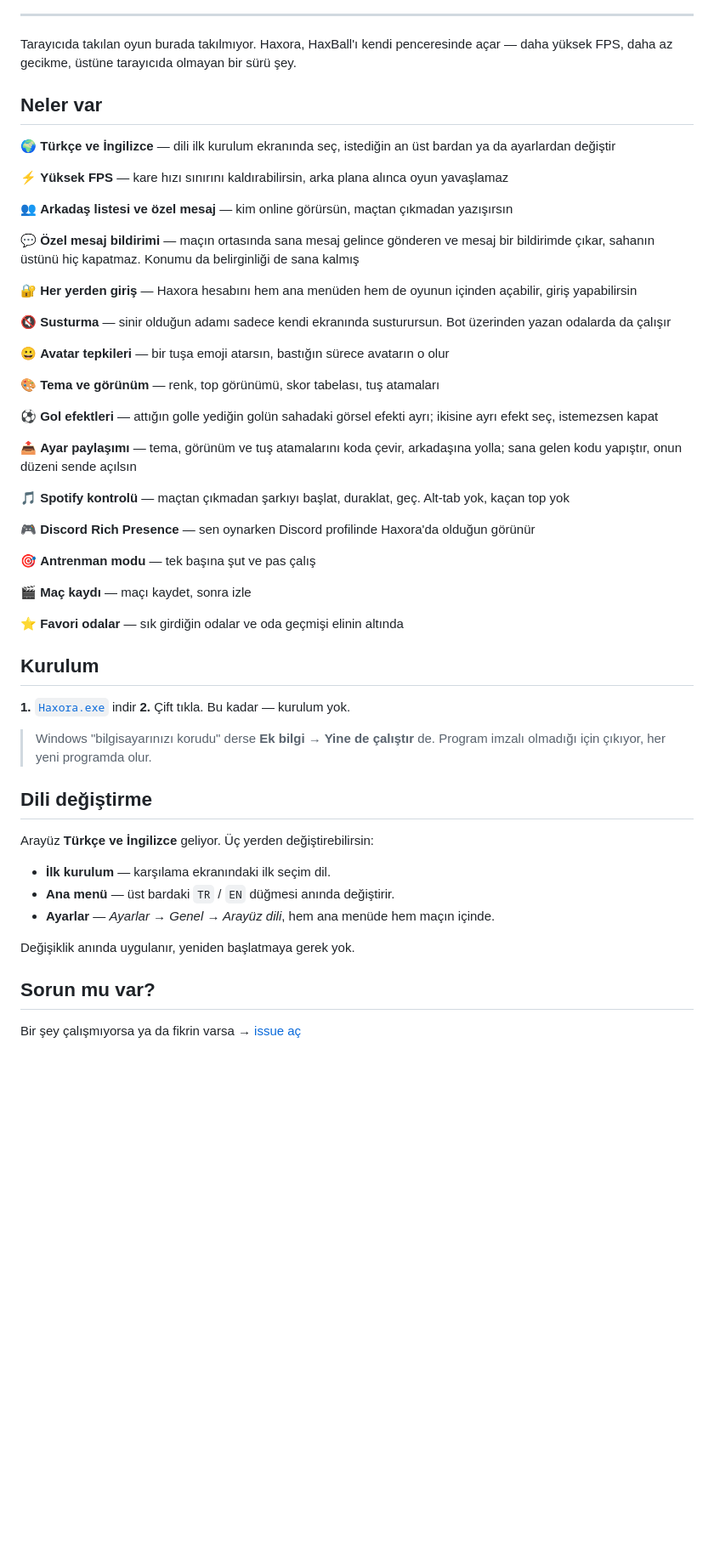
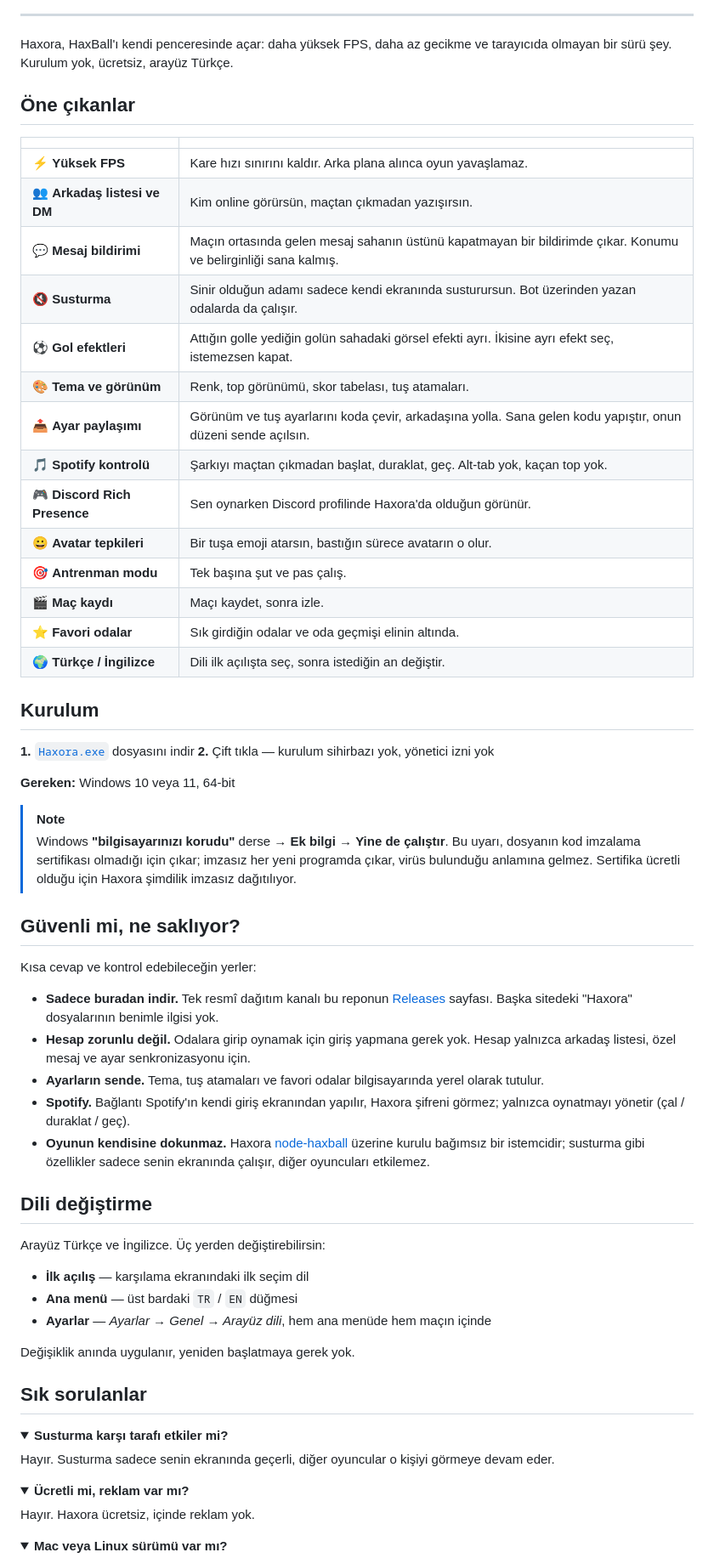
Before and after one commit to nycr0x/Haxora, a Markdown page: README.tr.md, the part around one of its changes. Shown at 85% size. Rendered like a GitHub page; folded sections open; blank space fills up the shorter version.

```diff
--- a/README.tr.md
+++ b/README.tr.md
@@ -17,57 +22,72 @@
 
 ---
 
-Tarayıcıda takılan oyun burada takılmıyor. Haxora, HaxBall'ı kendi penceresinde açar — daha yüksek FPS, daha az gecikme, üstüne tarayıcıda olmayan bir sürü şey.
+Haxora, HaxBall'ı kendi penceresinde açar: daha yüksek FPS, daha az gecikme ve tarayıcıda olmayan bir sürü şey. Kurulum yok, ücretsiz, arayüz Türkçe.
 
-## Neler var
+## Öne çıkanlar
 
-🌍 **Türkçe ve İngilizce** — dili ilk kurulum ekranında seç, istediğin an üst bardan ya da ayarlardan değiştir
-
-⚡ **Yüksek FPS** — kare hızı sınırını kaldırabilirsin, arka plana alınca oyun yavaşlamaz
-
-👥 **Arkadaş listesi ve özel mesaj** — kim online görürsün, maçtan çıkmadan yazışırsın
-
-💬 **Özel mesaj bildirimi** — maçın ortasında sana mesaj gelince gönderen ve mesaj bir bildirimde çıkar, sahanın üstünü hiç kapatmaz. Konumu da belirginliği de sana kalmış
-
-🔐 **Her yerden giriş** — Haxora hesabını hem ana menüden hem de oyunun içinden açabilir, giriş yapabilirsin
-
-🔇 **Susturma** — sinir olduğun adamı sadece kendi ekranında susturursun. Bot üzerinden yazan odalarda da çalışır
-
-😀 **Avatar tepkileri** — bir tuşa emoji atarsın, bastığın sürece avatarın o olur
-
-🎨 **Tema ve görünüm** — renk, top görünümü, skor tabelası, tuş atamaları
-
-⚽ **Gol efektleri** — attığın golle yediğin golün sahadaki görsel efekti ayrı; ikisine ayrı efekt seç, istemezsen kapat
-
-📤 **Ayar paylaşımı** — tema, görünüm ve tuş atamalarını koda çevir, arkadaşına yolla; sana gelen kodu yapıştır, onun düzeni sende açılsın
-
-🎵 **Spotify kontrolü** — maçtan çıkmadan şarkıyı başlat, duraklat, geç. Alt-tab yok, kaçan top yok
-
-🎮 **Discord Rich Presence** — sen oynarken Discord profilinde Haxora'da olduğun görünür
-
-🎯 **Antrenman modu** — tek başına şut ve pas çalış
-
-🎬 **Maç kaydı** — maçı kaydet, sonra izle
-
-⭐ **Favori odalar** — sık girdiğin odalar ve oda geçmişi elinin altında
+| | |
+| :-- | :-- |
+| ⚡ **Yüksek FPS** | Kare hızı sınırını kaldır. Arka plana alınca oyun yavaşlamaz. |
+| 👥 **Arkadaş listesi ve DM** | Kim online görürsün, maçtan çıkmadan yazışırsın. |
+| 💬 **Mesaj bildirimi** | Maçın ortasında gelen mesaj sahanın üstünü kapatmayan bir bildirimde çıkar. Konumu ve belirginliği sana kalmış. |
+| 🔇 **Susturma** | Sinir olduğun adamı sadece kendi ekranında susturursun. Bot üzerinden yazan odalarda da çalışır. |
+| ⚽ **Gol efektleri** | Attığın golle yediğin golün sahadaki görsel efekti ayrı. İkisine ayrı efekt seç, istemezsen kapat. |
+| 🎨 **Tema ve görünüm** | Renk, top görünümü, skor tabelası, tuş atamaları. |
+| 📤 **Ayar paylaşımı** | Görünüm ve tuş ayarlarını koda çevir, arkadaşına yolla. Sana gelen kodu yapıştır, onun düzeni sende açılsın. |
+| 🎵 **Spotify kontrolü** | Şarkıyı maçtan çıkmadan başlat, duraklat, geç. Alt-tab yok, kaçan top yok. |
+| 🎮 **Discord Rich Presence** | Sen oynarken Discord profilinde Haxora'da olduğun görünür. |
+| 😀 **Avatar tepkileri** | Bir tuşa emoji atarsın, bastığın sürece avatarın o olur. |
+| 🎯 **Antrenman modu** | Tek başına şut ve pas çalış. |
+| 🎬 **Maç kaydı** | Maçı kaydet, sonra izle. |
+| ⭐ **Favori odalar** | Sık girdiğin odalar ve oda geçmişi elinin altında. |
+| 🌍 **Türkçe / İngilizce** | Dili ilk açılışta seç, sonra istediğin an değiştir. |
 
 ## Kurulum
 
-**1.** [`Haxora.exe`](https://github.com/nycr0x/Haxora-haxball-client/releases/latest) indir
-**2.** Çift tıkla. Bu kadar — kurulum yok.
+**1.** [`Haxora.exe`](https://github.com/nycr0x/Haxora-haxball-client/releases/latest) dosyasını indir
+**2.** Çift tıkla — kurulum sihirbazı yok, yönetici izni yok
 
-> Windows "bilgisayarınızı korudu" derse **Ek bilgi → Yine de çalıştır** de. Program imzalı olmadığı için çıkıyor, her yeni programda olur.
+**Gereken:** Windows 10 veya 11, 64-bit
+
+> [!NOTE]
+> Windows **"bilgisayarınızı korudu"** derse → **Ek bilgi** → **Yine de çalıştır**.
+> Bu uyarı, dosyanın kod imzalama sertifikası olmadığı için çıkar; imzasız her yeni programda çıkar, virüs bulunduğu anlamına gelmez. Sertifika ücretli olduğu için Haxora şimdilik imzasız dağıtılıyor.
+
+## Güvenli mi, ne saklıyor?
+
+Kısa cevap ve kontrol edebileceğin yerler:
+
+- **Sadece buradan indir.** Tek resmî dağıtım kanalı bu reponun [Releases](https://github.com/nycr0x/Haxora-haxball-client/releases) sayfası. Başka sitedeki "Haxora" dosyalarının benimle ilgisi yok.
+- **Hesap zorunlu değil.** Odalara girip oynamak için giriş yapmana gerek yok. Hesap yalnızca arkadaş listesi, özel mesaj ve ayar senkronizasyonu için.
+- **Ayarların sende.** Tema, tuş atamaları ve favori odalar bilgisayarında yerel olarak tutulur.
+- **Spotify.** Bağlantı Spotify'ın kendi giriş ekranından yapılır, Haxora şifreni görmez; yalnızca oynatmayı yönetir (çal / duraklat / geç).
+- **Oyunun kendisine dokunmaz.** Haxora [node-haxball](https://github.com/wxyz-abcd/node-haxball) üzerine kurulu bağımsız bir istemcidir; susturma gibi özellikler sadece senin ekranında çalışır, diğer oyuncuları etkilemez.
 
 ## Dili değiştirme
 
-Arayüz **Türkçe ve İngilizce** geliyor. Üç yerden değiştirebilirsin:
+Arayüz Türkçe ve İngilizce. Üç yerden değiştirebilirsin:
 
-- **İlk kurulum** — karşılama ekranındaki ilk seçim dil.
-- **Ana menü** — üst bardaki `TR` / `EN` düğmesi anında değiştirir.
-- **Ayarlar** — *Ayarlar → Genel → Arayüz dili*, hem ana menüde hem maçın içinde.
+- **İlk açılış** — karşılama ekranındaki ilk seçim dil
+- **Ana menü** — üst bardaki `TR` / `EN` düğmesi
+- **Ayarlar** — *Ayarlar → Genel → Arayüz dili*, hem ana menüde hem maçın içinde
 
 Değişiklik anında uygulanır, yeniden başlatmaya gerek yok.
 
-## Sorun mu var?
+## Sık sorulanlar
 
-Bir şey çalışmıyorsa ya da fikrin varsa → [issue aç](https://github.com/nycr0x/Haxora-haxball-client/issues)
+<details>
+<summary><b>Susturma karşı tarafı etkiler mi?</b></summary>
+
+Hayır. Susturma sadece senin ekranında geçerli, diğer oyuncular o kişiyi görmeye devam eder.
+</details>
+
+<details>
+<summary><b>Ücretli mi, reklam var mı?</b></summary>
+
+Hayır. Haxora ücretsiz, içinde reklam yok.
+</details>
+
+<details>
+<summary><b>Mac veya Linux sürümü var mı?</b></summary>
+
```
Also changed, not shown: other parts of README.tr.md (+30 -7 lines).
